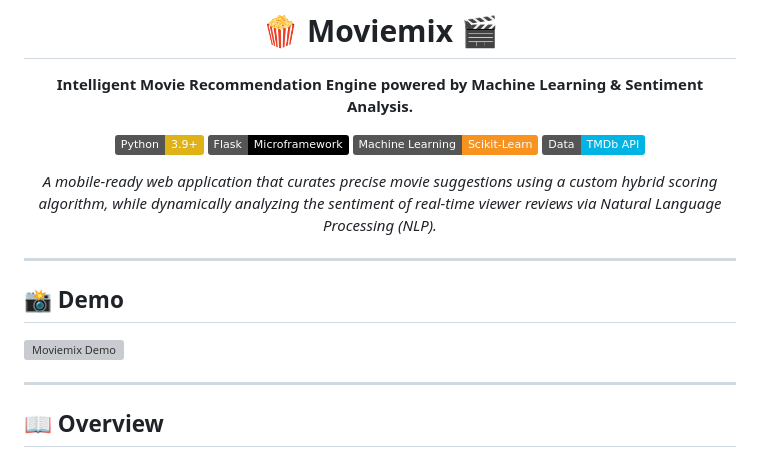
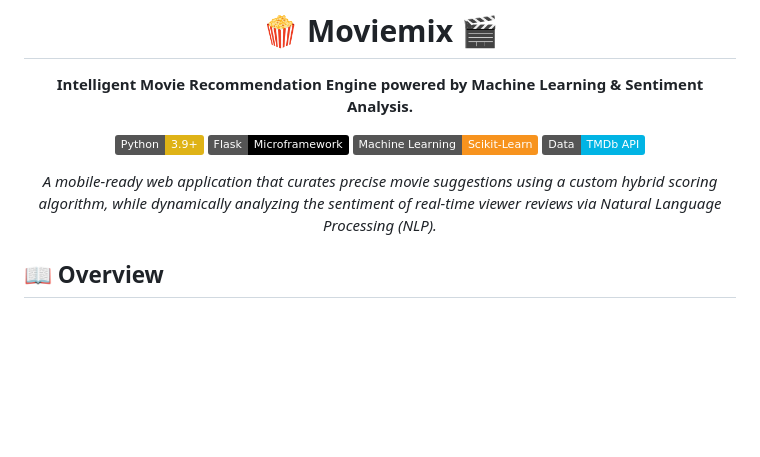
Before and after one commit to hhrsh1718/moviemix, a Markdown page: README.md, the part around the change. GitHub-like rendering; badges without logos; blank space fills up the shorter version; grey boxes are pictures that could not be loaded.

```diff
--- a/README.md
+++ b/README.md
@@ -12,12 +12,6 @@
 *A mobile-ready web application that curates precise movie suggestions using a custom hybrid scoring algorithm, while dynamically analyzing the sentiment of real-time viewer reviews via Natural Language Processing (NLP).*
 
 </div>
-
----
-## 📸 Demo
-![Moviemix Demo](static/demo.gif)
-
----
 
 ## 📖 Overview
 **Moviemix** eliminates the paradox of choice for movie nights. By simply searching for a movie you love, our hybrid Machine Learning engine instantly generates 10 highly accurate recommendations. Engineered for a premium user experience, the system seamlessly pulls dynamic metadata (posters, runtime, genres, cast profiles) and real-time audience reviews from the TMDb API. These reviews are then fed through a trained N-Gram text classifier to immediately gauge public sentiment (*Good* or *Bad*).
```
